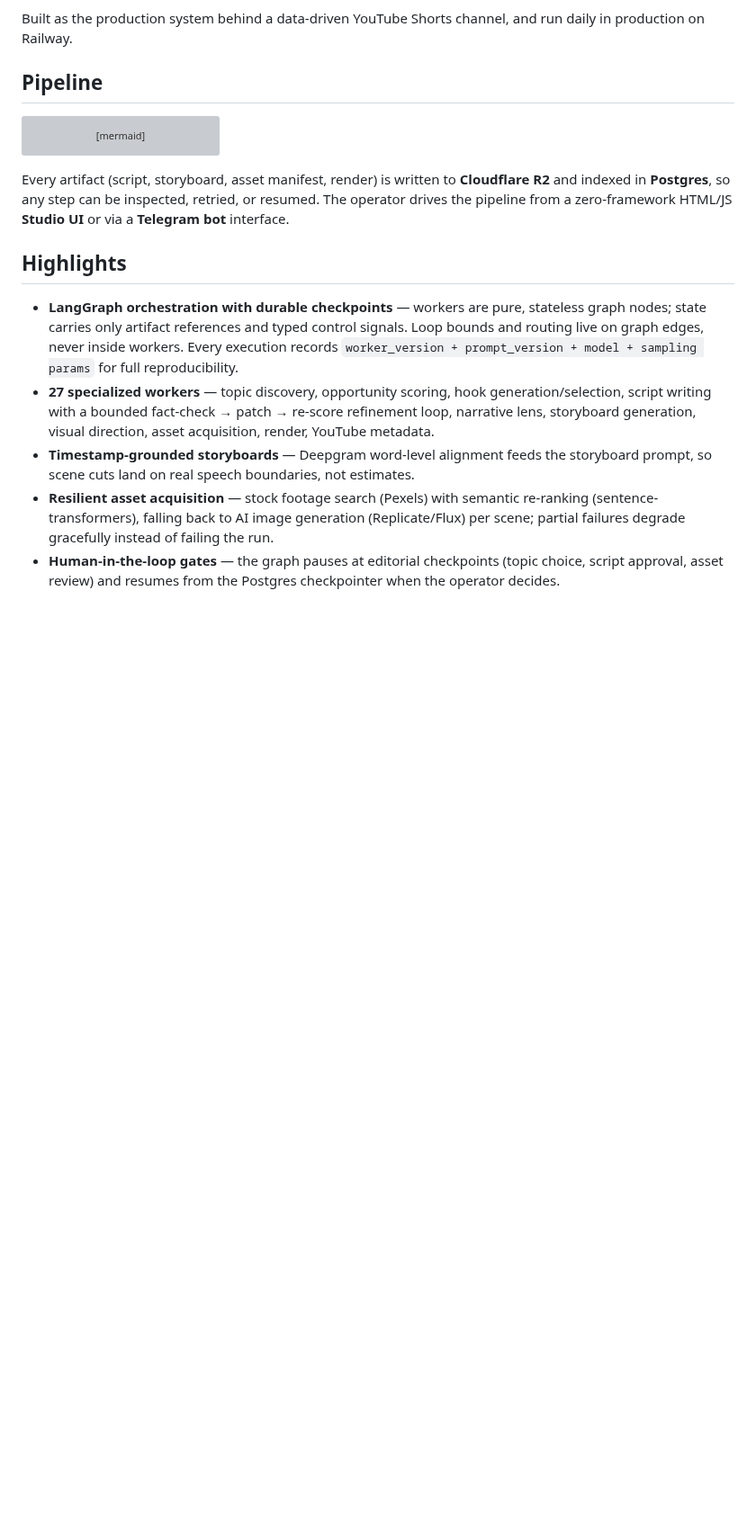
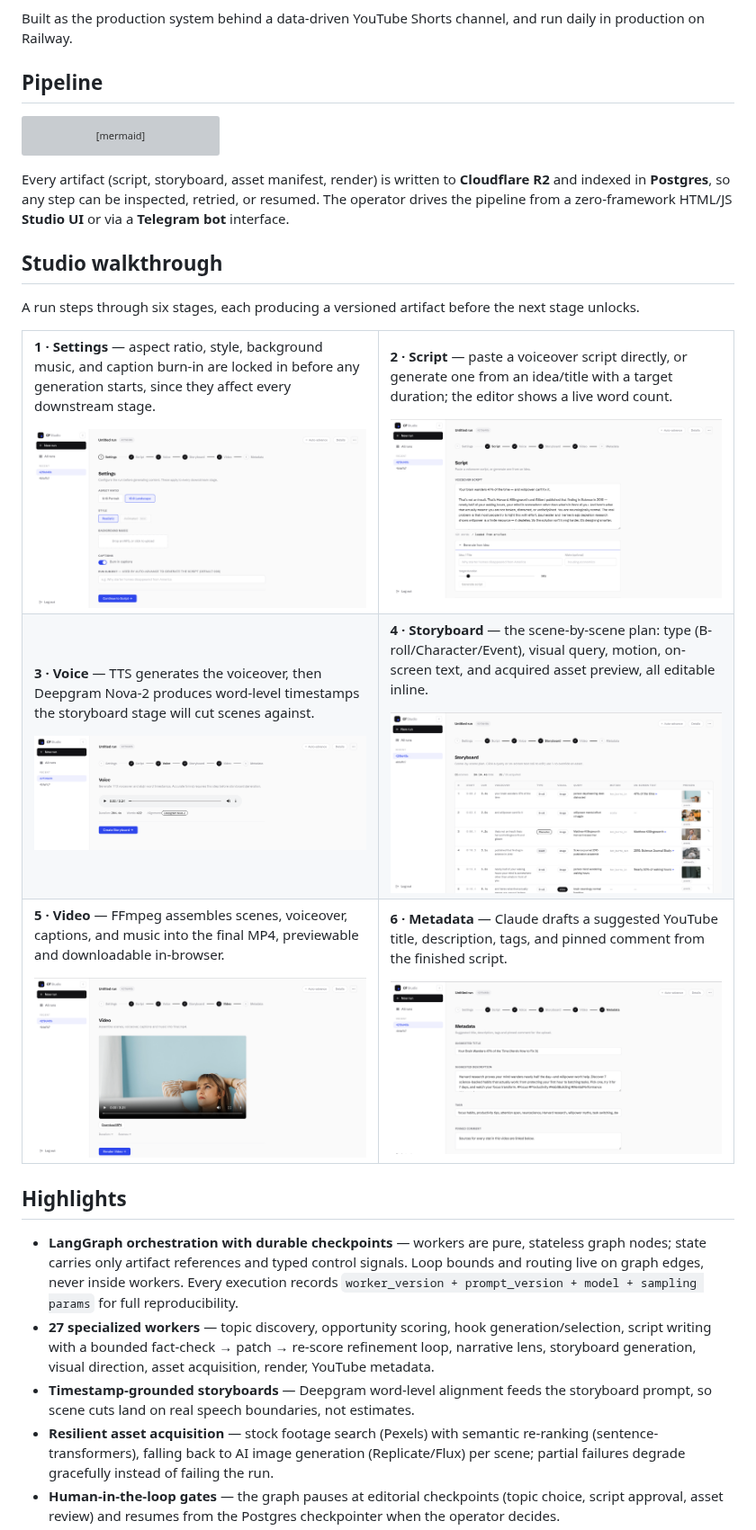
Before and after one commit to gobokobok/content-factory-saas, a Markdown page: README.md, the part around the change. Shown at 90% size. Drawn GitHub-style; pictures changed too: docs/screenshots/01-settings.png (added), docs/screenshots/02-script.png (added), docs/screenshots/03-voice.png (added); blank space fills up the shorter version; grey boxes are pictures that could not be loaded.

Commit message:
docs(readme): add Studio walkthrough screenshots for all 6 pipeline stages
Six screenshots (Settings, Script, Voice, Storyboard, Video, Metadata)
give recruiters a real look at the operator UI without needing a live
instance. Added docs/screenshots/ with a .gitignore exception since
*.png is otherwise excluded as a render artifact.

Co-Authored-By: Claude Fable 5 <noreply@anthropic.com>

````diff
--- a/README.md
+++ b/README.md
@@ -29,6 +29,61 @@ flowchart LR
 ```
 
 Every artifact (script, storyboard, asset manifest, render) is written to **Cloudflare R2** and indexed in **Postgres**, so any step can be inspected, retried, or resumed. The operator drives the pipeline from a zero-framework HTML/JS **Studio UI** or via a **Telegram bot** interface.
+
+## Studio walkthrough
+
+A run steps through six stages, each producing a versioned artifact before the next stage unlocks.
+
+<table>
+<tr>
+<td width="50%">
+
+**1 · Settings** — aspect ratio, style, background music, and caption burn-in are locked in before any generation starts, since they affect every downstream stage.
+
+<img src="docs/screenshots/01-settings.png" alt="Studio Settings stage">
+
+</td>
+<td width="50%">
+
+**2 · Script** — paste a voiceover script directly, or generate one from an idea/title with a target duration; the editor shows a live word count.
+
+<img src="docs/screenshots/02-script.png" alt="Studio Script stage">
+
+</td>
+</tr>
+<tr>
+<td width="50%">
+
+**3 · Voice** — TTS generates the voiceover, then Deepgram Nova-2 produces word-level timestamps the storyboard stage will cut scenes against.
+
+<img src="docs/screenshots/03-voice.png" alt="Studio Voice stage">
+
+</td>
+<td width="50%">
+
+**4 · Storyboard** — the scene-by-scene plan: type (B-roll/Character/Event), visual query, motion, on-screen text, and acquired asset preview, all editable inline.
+
+<img src="docs/screenshots/04-storyboard.png" alt="Studio Storyboard stage">
+
+</td>
+</tr>
+<tr>
+<td width="50%">
+
+**5 · Video** — FFmpeg assembles scenes, voiceover, captions, and music into the final MP4, previewable and downloadable in-browser.
+
+<img src="docs/screenshots/05-video.png" alt="Studio Video stage">
+
+</td>
+<td width="50%">
+
+**6 · Metadata** — Claude drafts a suggested YouTube title, description, tags, and pinned comment from the finished script.
+
+<img src="docs/screenshots/06-metadata.png" alt="Studio Metadata stage">
+
+</td>
+</tr>
+</table>
 
 ## Highlights
 
````
Also changed, not shown: 1 other file.
